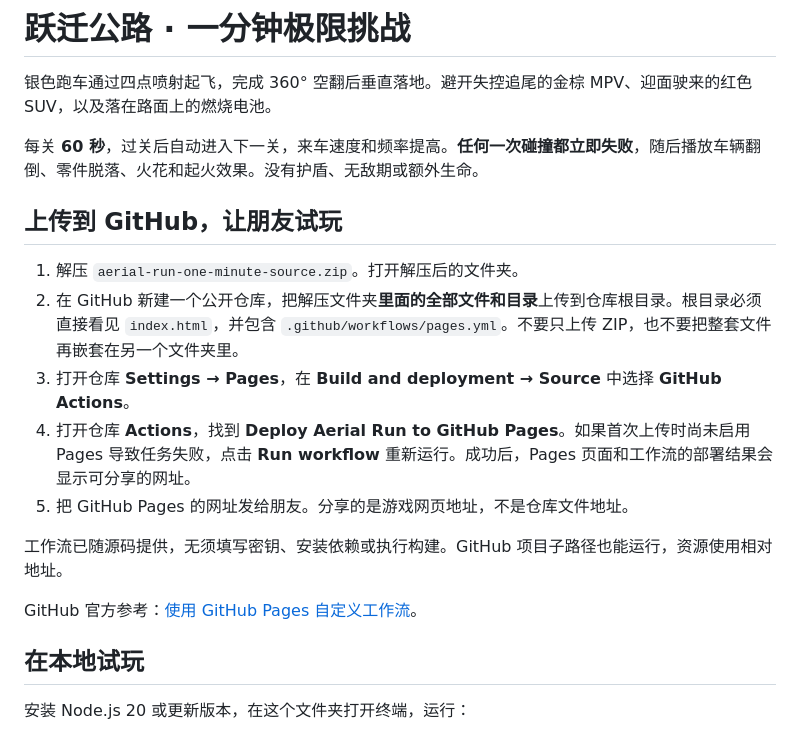
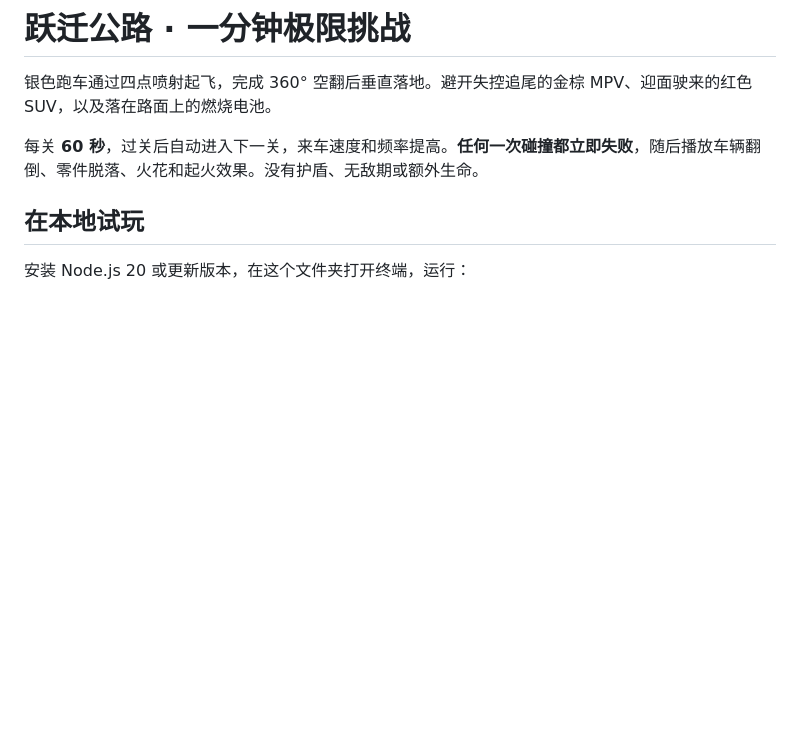
Before and after one commit to JCJX/TransitHighway, a Markdown page: README.md, the part around the change. Rendered like a GitHub page; blank space fills up the shorter version.

```diff
--- a/README.md
+++ b/README.md
@@ -3,18 +3,6 @@
 银色跑车通过四点喷射起飞，完成 360° 空翻后垂直落地。避开失控追尾的金棕 MPV、迎面驶来的红色 SUV，以及落在路面上的燃烧电池。
 
 每关 **60 秒**，过关后自动进入下一关，来车速度和频率提高。**任何一次碰撞都立即失败**，随后播放车辆翻倒、零件脱落、火花和起火效果。没有护盾、无敌期或额外生命。
-
-## 上传到 GitHub，让朋友试玩
-
-1. 解压 `aerial-run-one-minute-source.zip`。打开解压后的文件夹。
-2. 在 GitHub 新建一个公开仓库，把解压文件夹**里面的全部文件和目录**上传到仓库根目录。根目录必须直接看见 `index.html`，并包含 `.github/workflows/pages.yml`。不要只上传 ZIP，也不要把整套文件再嵌套在另一个文件夹里。
-3. 打开仓库 **Settings → Pages**，在 **Build and deployment → Source** 中选择 **GitHub Actions**。
-4. 打开仓库 **Actions**，找到 **Deploy Aerial Run to GitHub Pages**。如果首次上传时尚未启用 Pages 导致任务失败，点击 **Run workflow** 重新运行。成功后，Pages 页面和工作流的部署结果会显示可分享的网址。
-5. 把 GitHub Pages 的网址发给朋友。分享的是游戏网页地址，不是仓库文件地址。
-
-工作流已随源码提供，无须填写密钥、安装依赖或执行构建。GitHub 项目子路径也能运行，资源使用相对地址。
-
-GitHub 官方参考：[使用 GitHub Pages 自定义工作流](https://docs.github.com/en/pages/getting-started-with-github-pages/using-custom-workflows-with-github-pages)。
 
 ## 在本地试玩
 
```
